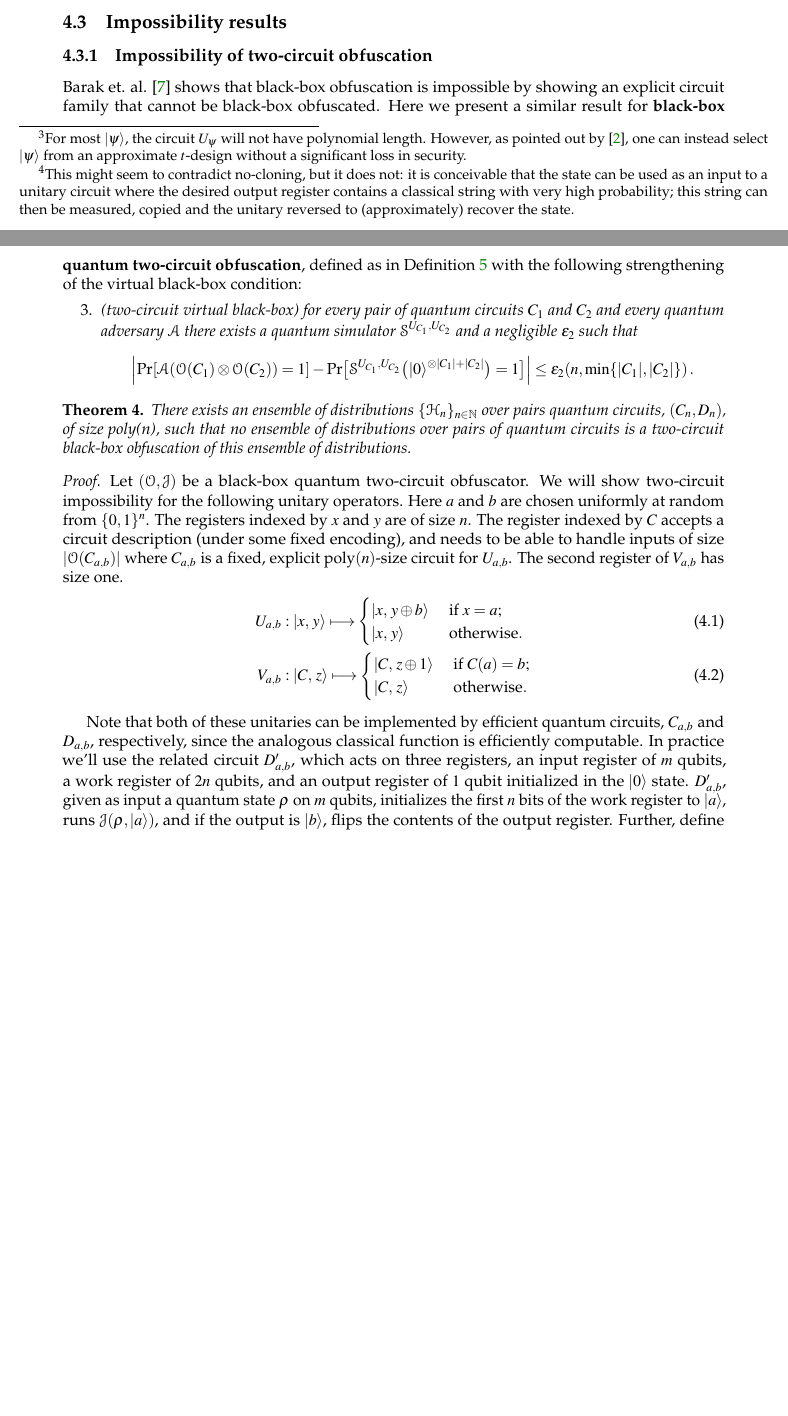
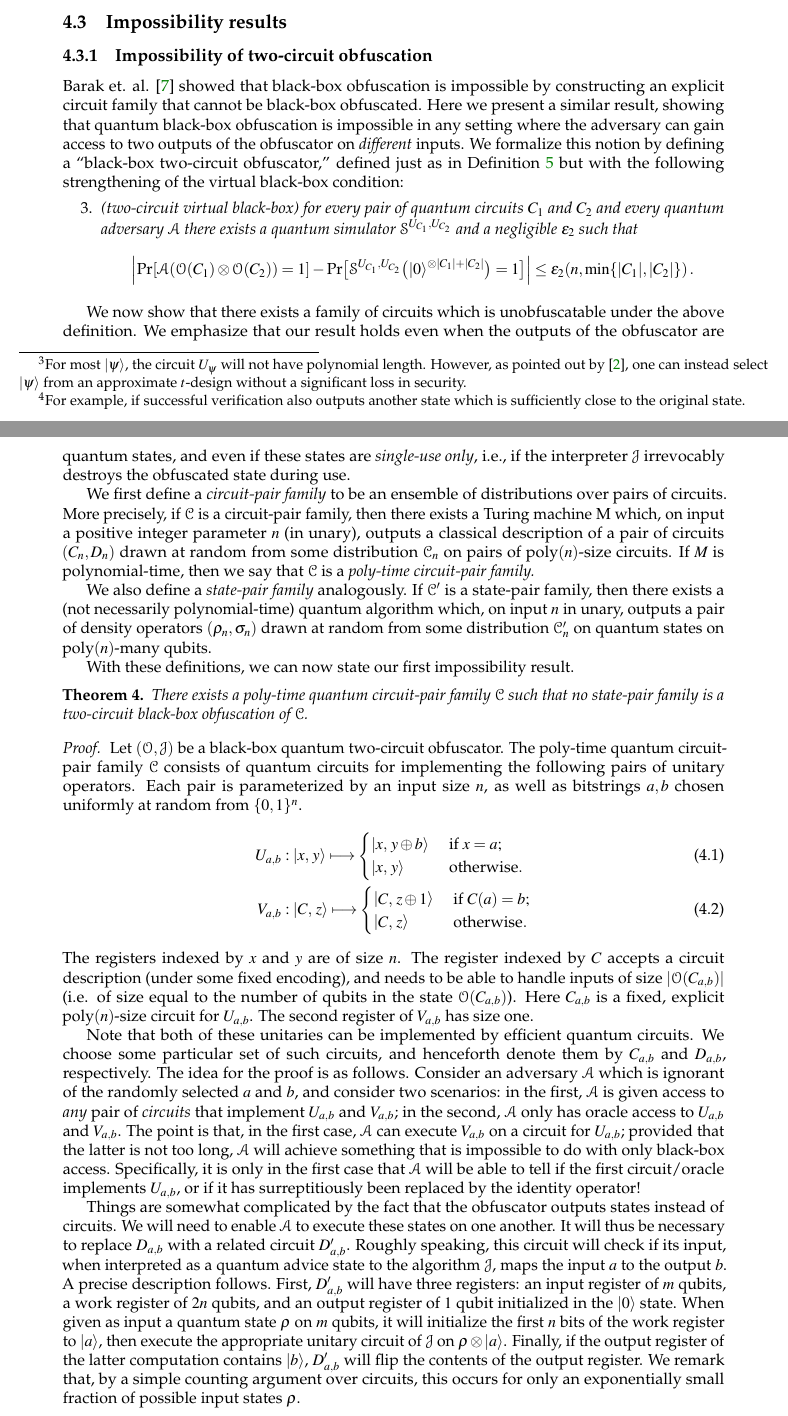
Before and after one commit to bfefferman/Quantum-Obfuscation, a LaTeX document (quantum_obfuscation.tex): two parts of pages 18 and 19 of 36 before the commit and two parts of pages 18 and 19 of 37 after it, joined at a grey line, cut so that both start at the same text, the shorter picture padded with empty space. The pictures show the PDF file quantum_obfuscation.pdf that the author committed with the source.

Commit message:
Edits to QIP, and to two-circuit proof

```diff
--- a/quantum_obfuscation.tex
+++ b/quantum_obfuscation.tex
@@ -542,14 +529,15 @@ Unfortunately, we will later show that obfuscation of quantum circuits in the fo
 \begin{conjecture}
 If quantum black-box obfuscators exist, then so do public-key quantum money schemes.
 \end{conjecture}
-If the relevant obfuscation is a consumable state, then this would result in a token scheme. If it can be reused to perform verification repeatedly\footnote{This might seem to contradict no-cloning, but it does not: it is conceivable that the state can be used as an input to a unitary circuit where the desired output register contains a classical string with very high probability; this string can then be measured, copied and the unitary reversed to (approximately) recover the state.}, then the result would be a bills scheme. We remark that, in any case, all of the public-key money states discussed above should be authenticated by the bank; otherwise a merchant would only know that he was handed \emph{some} pair (state, circuit) where the circuit executed on the state outputs ``accept''---a clearly inadequate state of affairs.
+If the relevant obfuscation is a consumable state, then this would result in a token scheme. If it can be reused to perform verification repeatedly\footnote{For example, if successful verification also outputs another state which is sufficiently close to the original state.}, then the result would be a bills scheme. We remark that, in any case, all of the public-key money states discussed above should be authenticated by the bank; otherwise a merchant would only know that he was handed \emph{some} pair (state, circuit) where the circuit executed on the state outputs ``accept''---a clearly inadequate state of affairs.
 
 \subsection{Impossibility results}\label{vbb:impossibility}
 %%%%%%%%%%%%%%%%%%%%%%
 
 \subsubsection{Impossibility of two-circuit obfuscation}\label{sec-twocircuit}
 %%%
-Barak et. al. \cite{BGIRSVY12} shows that black-box obfuscation is impossible by showing an explicit circuit family that cannot be black-box obfuscated.  Here we present a similar result for {\bf black-box quantum two-circuit obfuscation},  defined as in Definition \ref{def:vbb-obfuscator}  with the following strengthening of the virtual black-box condition:
+Barak et. al. \cite{BGIRSVY12} showed that black-box obfuscation is impossible by constructing an explicit circuit family that cannot be black-box obfuscated.
+Here we present a similar result, showing that quantum black-box obfuscation is impossible in any setting where the adversary can gain access to two outputs of the obfuscator on \emph{different} inputs. We formalize this notion by defining a ``black-box two-circuit obfuscator,''  defined just as in Definition \ref{def:vbb-obfuscator} but with the following strengthening of the virtual black-box condition:
 \begin{enumerate}
 \setcounter{enumi}{2}
 \item \emph{(two-circuit virtual black-box) for every pair of quantum circuits $C_1$ and $C_2$ and every quantum adversary $\mathcal A$ there exists a quantum simulator $\mathcal S^{U_{C_1}, U_{C_2}}$ and a negligible $\epsilon_2$ such that}
@@ -557,12 +545,21 @@ $$
 \Bigl| \text{Pr}[\mathcal A(\mathcal O(C_1) \otimes \mathcal O(C_2)) = 1] - \text{Pr}\bigl[\mathcal S^{U_{C_1}, U_{C_2}}\bigl(\ket{0}^{\otimes |C_1| + |C_2|}\bigr) = 1\bigr] \Bigr| \leq \epsilon_2(n, \min\{|C_1|,|C_2|\})\,.
 $$
 \end{enumerate}
+
+We now show that there exists a family of circuits which is unobfuscatable under the above definition. We emphasize that our result holds even when the outputs of the obfuscator are quantum states, and even if these states are \emph{single-use only}, i.e., if the interpreter $\mathcal J$ irrevocably destroys the obfuscated state during use.
+
+We first define a \emph{circuit-pair family} to be an ensemble of distributions over pairs of circuits. More precisely, if $\mathcal C$ is a circuit-pair family, then there exists a Turing machine M which, on input a positive integer parameter $n$ (in unary), outputs a classical description of a pair of circuits $(C_n, D_n)$ drawn at random from some distribution $\mathcal C_n$ on pairs of poly$(n)$-size circuits. If $M$ is polynomial-time, then we say that $\mathcal C$ is a \emph{poly-time circuit-pair family.}
+
+We also define a \emph{state-pair family} analogously. If $\mathcal C'$ is a state-pair family, then there exists a (not necessarily polynomial-time) quantum algorithm which, on input $n$ in unary, outputs a pair of density operators $(\rho_n, \sigma_n)$ drawn at random from some distribution $\mathcal C_n'$ on quantum states on poly$(n)$-many qubits.
+
+With these definitions, we can now state our first impossibility result.
+
 \begin{theorem}
-There exists an ensemble of distributions $\lbrace\mathcal{H}_n\rbrace_{n\in\mathbb{N}}$ over pairs quantum circuits, $(C_n, D_n)$, of size poly(n), such that no ensemble of distributions over pairs of quantum circuits is a two-circuit black-box obfuscation of this ensemble of distributions.
+There exists a poly-time quantum circuit-pair family $\mathcal C$ such that no state-pair family is a two-circuit black-box obfuscation of $\mathcal C$.
 \end{theorem}
 \begin{proof}
 Let $(\mathcal O, \mathcal J)$ be a black-box quantum two-circuit obfuscator.
-We will show two-circuit impossibility for the following unitary operators. Here $a$ and $b$ are chosen uniformly at random from $\{0,1\}^n$.  The registers indexed by $x$ and $y$ are of size $n$. The register indexed by $C$ accepts a circuit description (under some fixed encoding), and needs to be able to handle inputs of size $|\algo O(C_{a, b})|$ where $C_{a, b}$ is a fixed, explicit poly$(n)$-size circuit for $U_{a, b}$. The second register of $V_{a, b}$ has size one.
+The poly-time quantum circuit-pair family $\mathcal C$ consists of quantum circuits for implementing the following pairs of unitary operators. Each pair is parameterized by an input size $n$, as well as bitstrings $a, b$ chosen uniformly at random from $\{0, 1\}^n$.
 \begin{align}\label{eq:pair-impossible}
 U_{a, b} &: \ket{x,\, y} \longmapsto
 \begin{cases}
@@ -578,3 +576,4 @@ V_{a, b} &: \ket{C,\, z} \longmapsto
 
-Note that both of these unitaries can be implemented by efficient quantum circuits, $C_{a,b}$ and $D_{a,b}$, respectively, since the analogous classical function is efficiently computable.  In practice we'll use the related circuit $D'_{a,b}$, which acts on three registers, an input register of $m$ qubits, a work register of $2n$ qubits, and an output register of $1$ qubit initialized in the $|0\rangle$ state.  $D'_{a,b}$, given as input a quantum state $\rho$ on $m$ qubits, initializes the first $n$ bits of the work register to $|a\rangle$, runs $\mathcal{J}(\rho,|a\rangle)$, and if the output is $|b\rangle$, flips the contents of the output register.  Further, define $Id_{2n}:|x\rangle|y\rangle\longmapsto|x\rangle|y\rangle$ to be the identity unitary on $2n$ qubits.  Clearly, this can be implemented by an efficient quantum circuit, which we call $I_{2n}$.
+Note that both of these unitaries can be implemented by efficient quantum circuits. We choose some particular set of such circuits, and henceforth denote them by $C_{a,b}$ and $D_{a,b}$, respectively. The idea for the proof is as follows. Consider an adversary $\algo A$ which is ignorant of the randomly selected $a$ and $b$, and consider two scenarios: in the first, $\algo A$ is given access to \emph{any} pair of \emph{circuits} that implement $U_{a, b}$ and $V_{a, b}$; in the second, $\algo A$ only has oracle access to $U_{a, b}$ and $V_{a, b}$. The point is that, in the first case, $\algo A$ can execute $V_{a, b}$ on a circuit for $U_{a, b}$; provided that the latter is not too long, $\algo A$ will achieve something that is impossible to do with only black-box access. Specifically, it is only in the first case that $\algo A$ will be able to tell if the first circuit/oracle implements $U_{a, b}$, or if it has surreptitiously been replaced by the identity operator!
 
+Things are somewhat complicated by the fact that the obfuscator outputs states instead of circuits. We will need to enable $\algo A$ to execute these states on one another. It will thus be necessary to replace $D_{a, b}$ with a related circuit $D_{a, b}'$. Roughly speaking, this circuit will check if its input, when interpreted as a quantum advice state to the algorithm $\algo J$, maps the input $a$ to the output $b$. A precise description follows. First, $D_{a, b}'$ will have three registers: an input register of $m$ qubits, a work register of $2n$ qubits, and an output register of $1$ qubit initialized in the $|0\rangle$ state. When given as input a quantum state $\rho$ on $m$ qubits, it will initialize the first $n$ bits of the work register to $|a\rangle$, then execute the appropriate unitary circuit of $\algo J$ on $\rho \otimes \ket{a}$. Finally, if the output register of the latter computation contains $\ket{b}$, $D_{a, b}'$ will flip the contents of the output register. We remark that, by a simple counting argument over circuits, this occurs for only an exponentially small fraction of possible input states $\rho$.
@@ -589 +582,17 @@ Thus there exists a negligible function $\epsilon_2$ so that:
 
+\begin{equation}\label{eqn11}
+\Bigl| \text{Pr}\bigl[\mathcal S^{U_{a,b}, D_{a,b}'}\bigl(\ket{0}^{\otimes t(n)}\bigr) = 1\bigr]
+- \text{Pr}\bigl[\mathcal S^{Id_{2n}, D_{a,b}'}\bigl(\ket{0}^{\otimes t(n)}\bigr) = 1\bigr] \Bigr|
+\leq \epsilon_1(n)\,.
+\end{equation}
+Here the probability is taken over the uniformly random choice of $a$ and $b$ as well as all of the measurement outcomes of $\algo S$. The above is an easy corollary of the tightness of the Grover bound for unstructured quantum search \cite{BBBV}. Indeed, given the definitions of $U_{a, b}$ and $D_{a, b}'$, it's clear that with only polynomial queries and no knowledge of $a$ or $b$, $\algo S$ is faced precisely with unstructured search for an exponentially small ``marked space.'' This marked space is only encountered if $\algo S$ correctly guesses $a$, or correctly guesses an obfuscation of a circuit that maps $a$ to $b$.
+
+Now consider the QPT algorithm $\mathcal{A}$ that, given as input the obfuscated states $\mathcal{O}(C)$ and $\mathcal{O}(D)$, simply executes the quantum algorithm $\mathcal{J}$ on their tensor product, accepting if and only if the outcome is $1$. Notice that this succeeds with constant probability $\alpha > 0$ if $C$ is functionally equivalent to $C_{a,b}$ and $D$ is functionally equivalent to $D_{a,b}'$. On the other hand, this same algorithm $\algo A$ accepts with at most negligible probability when $C$ is functionally equivalent to $I_{2n}$ (and $D$ is still functionally equivalent to $D_{a, b}'$); indeed, this only happens is if $a = b$. Thus there exists a negligible function $\epsilon_2$ so that:
+
+\begin{equation}\label{eqn2}
+\Bigl| \text{Pr}\bigl[\mathcal A(\mathcal{O}(D'_{a,b}),\mathcal{O}(I_{2n})) = 1\bigr]
+- \text{Pr}\bigl[\mathcal A\bigl(\mathcal{O}(D'_{a,b})\otimes\mathcal{O}(C_{a,b})\bigr) = 1\bigr] \Bigr|
+\geq \alpha-\epsilon_2(n)\,.
+\end{equation}
+
+To complete the proof, we explicitly define the poly-time circuit-pair family $\mathcal C$. The distribution $\mathcal C_n$ is generated by choosing $a, b$ uniformly at random from $\{0,1\}^n$, and then choosing a bit $r \in {0, 1}$ at random; if $r = 0$, we output the circuit pair $(C_{a,b}, D'_{a,b})$, and otherwise we output $(I_{2n}, D'_{a,b})$. For this distribution, equations \eqref{eqn11} and \eqref{eqn2} together show that no state-pair family is an obfuscation of $\mathcal C$.
@@ -591,37 +599,4 @@ Now consider the distribution $\mathcal{H}_n$ that is generated by choosing $a,b
 \end{proof}
-%%-------OLD--------
-%Classically, Barak et al. proved impossibility of generic black-box circuit obfuscation. We don't know how to prove the same fact for quantum circuits, but we can replicate the first step of their proof, namely the impossibility of black-box two-circuit obfuscation. We define a \textbf{black-box quantum two-circuit obfuscator} just as in the definition above, but with a different virtual black-box condition:
-
-%\begin{enumerate}
-%\setcounter{enumi}{2}
-%\item \emph{(two-circuit virtual black-box) for every pair of quantum circuits $C_1$ and $C_2$ and every quantum adversary $\mathcal A$ there exists a quantum simulator $\mathcal S^{U_{C_1}, U_{C_2}}$ and a negligible $\epsilon_2$ such that}
-%$$
-%\Bigl| \text{Pr}[\mathcal A(\mathcal O(C_1) \otimes \mathcal O(C_2)) = 1] - \text{Pr}\bigl[\mathcal S^{U_{C_1}, U_{C_2}}\bigl(\ket{0}^{\otimes |C_1| + |C_2|}\bigr) = 1\bigr] \Bigr| \leq \epsilon_2(n, |C|)\,.
-%$$
-%\end{enumerate}
-%
-%\begin{theorem}
-%There exist pairs of unitaries $(U, V)$ such that no pair of quantum circuits is a two-circuit black-box obfuscation of $(U, V)$.
-%\end{theorem}
-%\begin{proof}
-%Let $(\mathcal O, \mathcal J)$ be an obfuscator. Choose a uniformly random $z \in \{0,1\}^n$. Define the following $(n+1)$-qubit unitaries:
-%$$
-%U_0 : \ket{x} \ket{y} \mapsto \ket{x} \ket{\delta_z(x) \oplus y}
-%\qquad \text{and} \qquad
-%U_1 : \ket{x} \ket{y} \mapsto \ket{x} \ket{y}\,,
-%$$
-%where $\delta_z : x \mapsto \delta_{xz}$ is the delta function at $z$. Using standard methods for building reversible circuits, we can specify a unitary poly$(n)$-length circuit $C_0$ that implements $U_0$. We also easily build a circuit $C_1$ which implements $U_1$ (i.e., the identity) such that $|C_0| = |C_1|$. We also define a circuit
-%$$
-%D_z : \ket{s} \ket{t} \mapsto \ket{s} \ket{f_z(s) \oplus t}
-%$$
-%on two registers: a register of size $m := |\mathcal O(C_0)| = |\mathcal O(C_1)|$, and a one-qubit register (as well as an ancilla we omit for simplicity.) The circuit $D_z$ initializes a portion of the ancilla to $\ket{z}\ket{0}$, and runs the interpreter circuit $J_{n+1, m}$ on $\ket{z}\ket{0}\ket{s}$. Finally, controlled by the second register of that computation, a CNOT is applied to $\ket{t}$.
-%
-%We now describe the adversary $\mathcal A$, who will essentially run the second state it receives on the first one. More precisely, on input $\mathcal O(C_j) \otimes \mathcal O(D_z)$ where $j \in \{0, 1\}$, the adversary will run the interpreter circuit $J_{m+1, |\mathcal O(D_z)|}$ on the input state $\mathcal O(C_j) \otimes \ket{0}\bra{0}_\text{out}$ with advice state $\mathcal O(D_z)$, and then measure the single-qubit ``out'' register. Prior to measurement, by the functional equivalence property of the obfuscator, the $m+1$-qubit output register of $J_{m+1, |\mathcal O(D_z)|}$ will be close (in trace distance) to the state $D_z(\mathcal O(C_j) \otimes \ket{0}\bra{0}_\text{out})$. Recall that $D_z$ uses its input (via the interpreter) as an advice state, runs it on $\ket{z}\ket{y}$, and then flips the ``out'' qubit iff the computation flipped $\ket{y}$. We conclude that the ``out'' qubit will be (nearly) in the state $\ket{j}$ at the end of the computation; this allows the adversary to detect if it was given the obfuscation of $C_0$ or the obfuscation of $C_1$.
-%
-%Now suppose $\mathcal S^{U_{C_j}, U_{D_z}}$ is a simulator with black-box access to the unitary applied by $D_z$ and either $C_0$ or $C_1$. Since $\mathcal S$ is polynomial-time, it can only use $C_j$ a polynomial number of times. Without knowledge of $j$ or $z$, the success probability of $\mathcal S$ will be no better than exponentially close to $1/2$, while the success probability of $\mathcal A$ is exponentially close to $1$.
-%\end{proof}
-%
-%Next, we should address the following question: if the obfuscated states are cloneable (or if we are allowed to ask the obfuscator for more than one copy), does one-circuit black-box obfuscation become impossible? In other words, can we change the above proof so that it works even when $C_0$ and $C_1$ are functionally equivalent? The natural function choice is one that, conditioned on a control wire, applies either $C_j$ or $D_z$ for random $z \in \{0, 1\}^n$ and random $j \in \{0, 1\}$. Does this work?
 
 \subsubsection{Impossibility of obfuscation for cloneable outputs}
 %%%
```
Also changed, not shown: QIP_obfuscation.tex (+3 -1 lines), QIP_obfuscation.pdf, quantum_obfuscation.pdf, quantum_obfuscation.tex (27 more changed lines), 8 other files.
